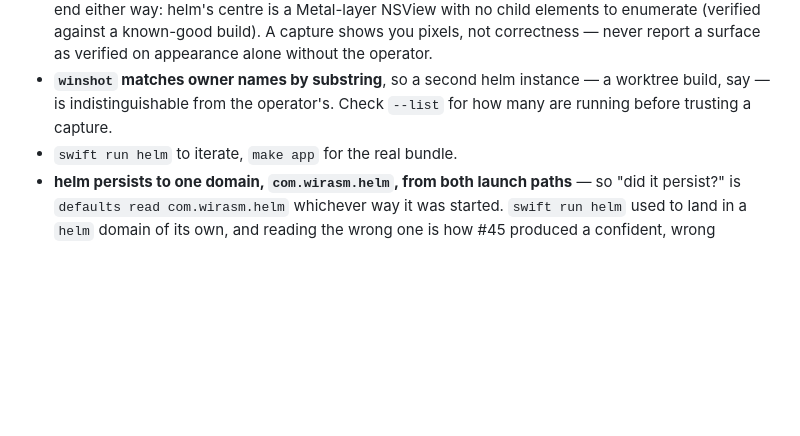
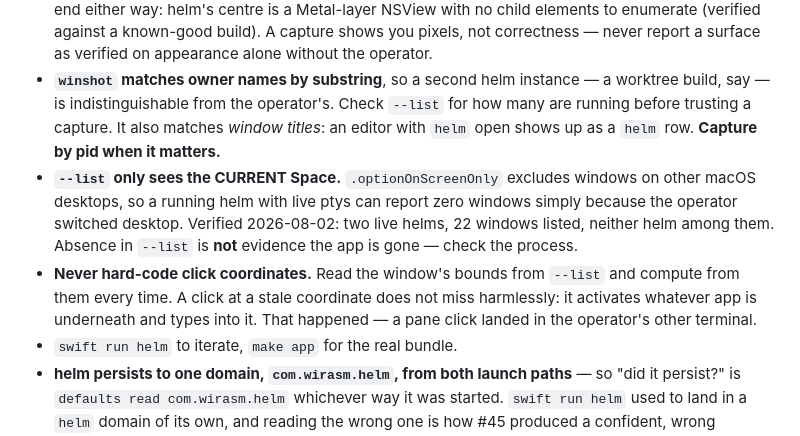
Before and after one commit to Wirasm/helm, a Markdown page: AGENTS.md, the part around the change. Rendered like a GitHub page; blank space fills up the shorter version.

Commit message:
docs: three traps found driving helm's UI from an agent
Spaces, substring matching, and stale coordinates — each one produced a wrong
conclusion or a wrong action today.

--list only reports the current macOS desktop, so two live helms with running
ptys showed zero windows the moment the operator switched Space. Absence there
is not evidence the app is gone.

Substring matching also catches window titles, not just app names: an editor
with helm open appears as a helm row. Capture by pid when it matters.

And a click at a stale coordinate does not miss harmlessly. A pane click
computed against a 1280-wide window, sent to a 900-wide one, landed outside it
and typed into the operator's other terminal.

```diff
--- a/AGENTS.md
+++ b/AGENTS.md
@@ -35,7 +35,16 @@ that proves the other checkout builds.
   as verified on appearance alone without the operator.
 - **`winshot` matches owner names by substring**, so a second helm instance — a worktree
   build, say — is indistinguishable from the operator's. Check `--list` for how many are
-  running before trusting a capture.
+  running before trusting a capture. It also matches *window titles*: an editor with
+  `helm` open shows up as a `helm` row. **Capture by pid when it matters.**
+- **`--list` only sees the CURRENT Space.** `.optionOnScreenOnly` excludes windows on other
+  macOS desktops, so a running helm with live ptys can report zero windows simply because the
+  operator switched desktop. Verified 2026-08-02: two live helms, 22 windows listed, neither
+  helm among them. Absence in `--list` is **not** evidence the app is gone — check the process.
+- **Never hard-code click coordinates.** Read the window's bounds from `--list` and compute
+  from them every time. A click at a stale coordinate does not miss harmlessly: it activates
+  whatever app is underneath and types into it. That happened — a pane click landed in the
+  operator's other terminal.
 - `swift run helm` to iterate, `make app` for the real bundle.
 - **helm persists to one domain, `com.wirasm.helm`, from both launch paths** — so "did it
   persist?" is `defaults read com.wirasm.helm` whichever way it was started. `swift run helm`
```
